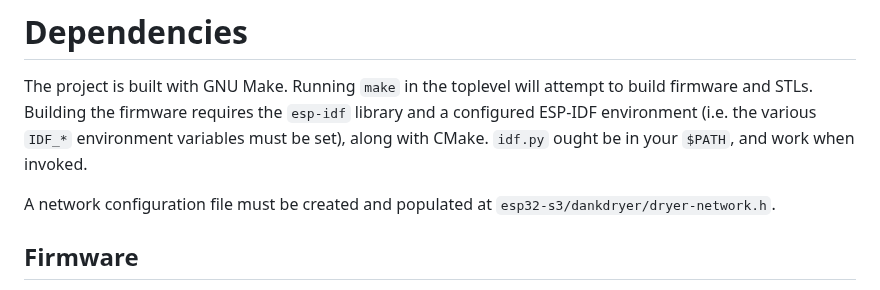
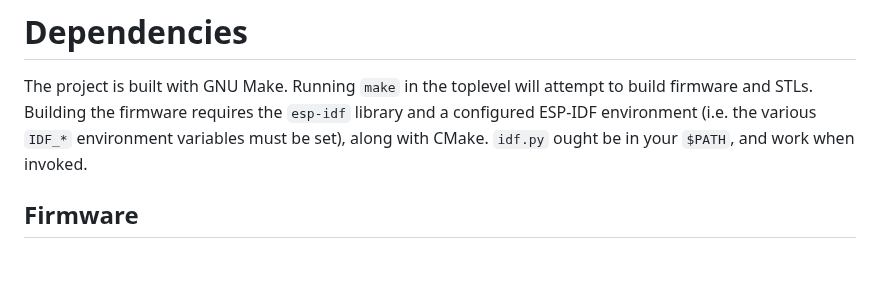
Before and after one commit to dankamongmen/dankdryer, a Markdown page: README.md, the part around the change. Drawn GitHub-style; blank space fills up the shorter version.

Commit message:
remove dryer-network.h mention from README.md

```diff
--- a/README.md
+++ b/README.md
@@ -29,9 +29,6 @@ Building the firmware requires the `esp-idf` library and a configured
 ESP-IDF environment (i.e. the various `IDF_*` environment variables
 must be set), along with CMake. `idf.py` ought be in your `$PATH`,
 and work when invoked.
-
-A network configuration file must be created and populated at
-`esp32-s3/dankdryer/dryer-network.h`.
 
 ## Firmware
 * [esp-idf](https://github.com/espressif/esp-idf) 5.3+
```
